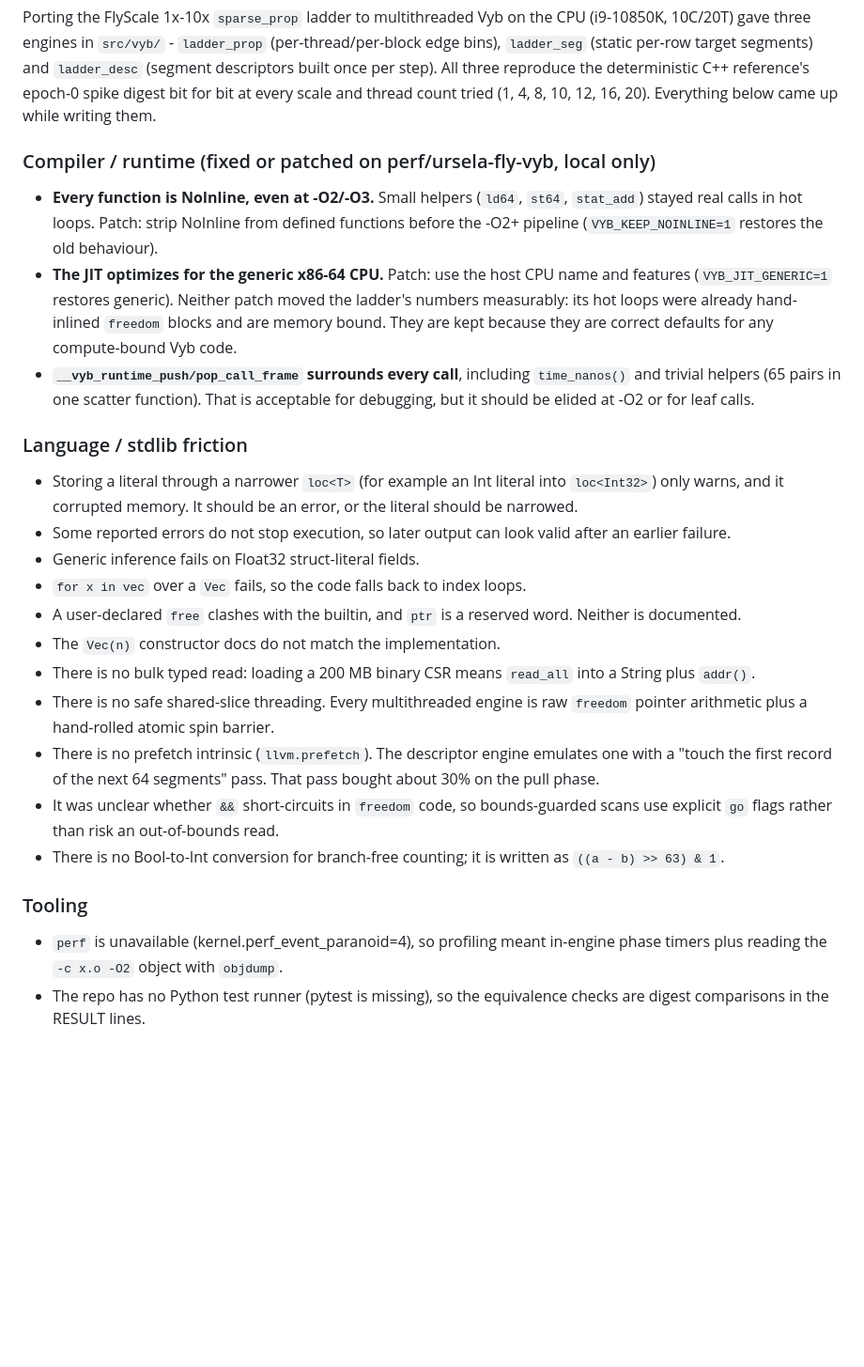
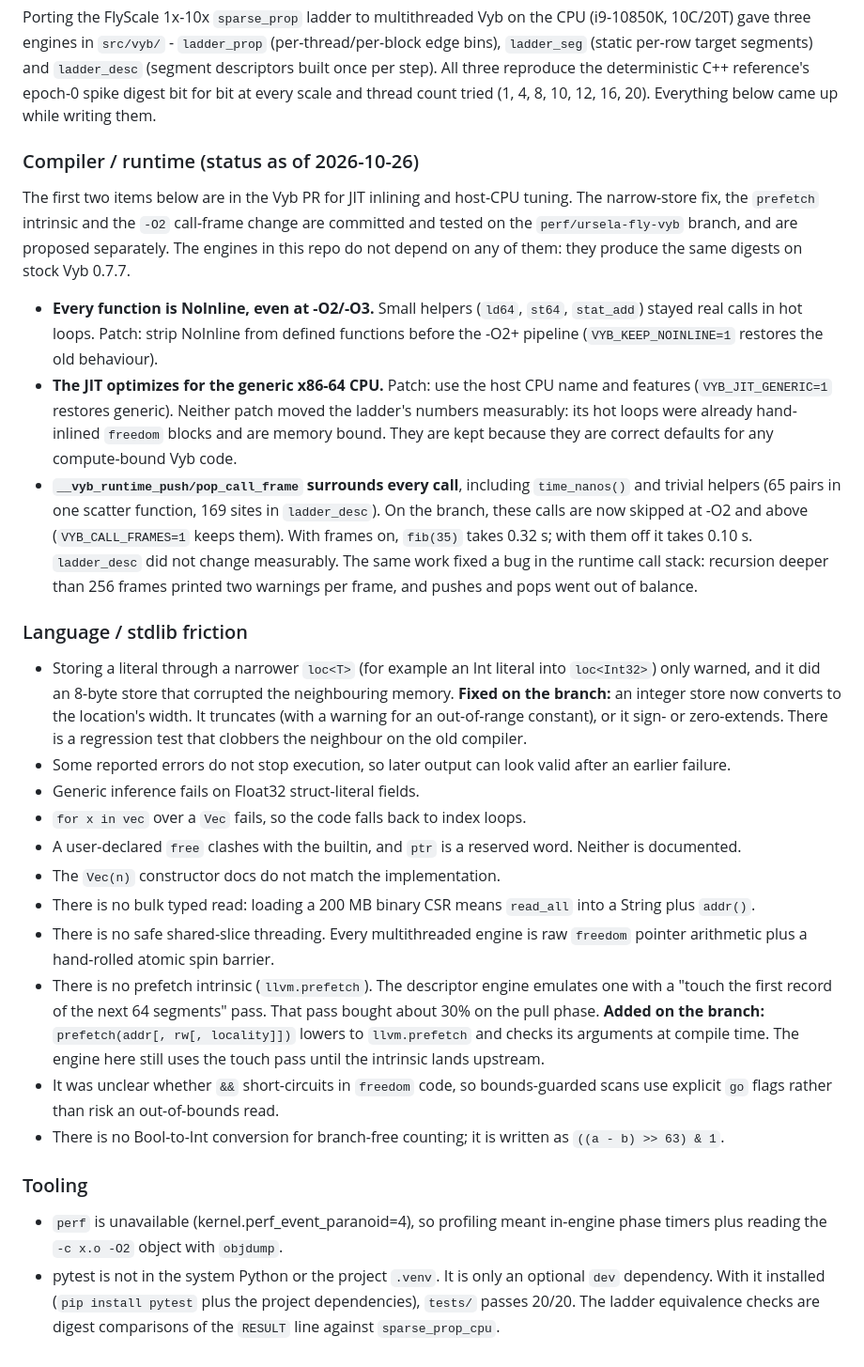
Before and after one commit to rickenator/VybFly, a Markdown page: docs/DOGFOODING.md, the part around the change. Shown at 94% size. Rendered like a GitHub page; blank space fills up the shorter version.

```diff
--- a/docs/DOGFOODING.md
+++ b/docs/DOGFOODING.md
@@ -51,7 +51,12 @@ gave three engines in `src/vyb/` - `ladder_prop` (per-thread/per-block edge bins
 three reproduce the deterministic C++ reference's epoch-0 spike digest bit for bit at every scale and
 thread count tried (1, 4, 8, 10, 12, 16, 20). Everything below came up while writing them.
 
-### Compiler / runtime (fixed or patched on perf/ursela-fly-vyb, local only)
+### Compiler / runtime (status as of 2026-10-26)
+
+The first two items below are in the Vyb PR for JIT inlining and host-CPU tuning. The
+narrow-store fix, the `prefetch` intrinsic and the `-O2` call-frame change are committed and
+tested on the `perf/ursela-fly-vyb` branch, and are proposed separately. The engines in this
+repo do not depend on any of them: they produce the same digests on stock Vyb 0.7.7.
 
 - **Every function is NoInline, even at -O2/-O3.** Small helpers (`ld64`, `st64`, `stat_add`) stayed
   real calls in hot loops. Patch: strip NoInline from defined functions before the -O2+ pipeline
@@ -61,13 +66,19 @@ thread count tried (1, 4, 8, 10, 12, 16, 20). Everything below came up while wri
   hot loops were already hand-inlined `freedom` blocks and are memory bound. They are kept because
   they are correct defaults for any compute-bound Vyb code.
 - **`__vyb_runtime_push/pop_call_frame` surrounds every call**, including `time_nanos()` and trivial
-  helpers (65 pairs in one scatter function). That is acceptable for debugging, but it should be
-  elided at -O2 or for leaf calls.
+  helpers (65 pairs in one scatter function, 169 sites in `ladder_desc`). On the branch, these calls
+  are now skipped at -O2 and above (`VYB_CALL_FRAMES=1` keeps them). With frames on, `fib(35)` takes
+  0.32 s; with them off it takes 0.10 s. `ladder_desc` did not change measurably. The same work fixed
+  a bug in the runtime call stack: recursion deeper than 256 frames printed two warnings per frame,
+  and pushes and pops went out of balance.
 
 ### Language / stdlib friction
 
 - Storing a literal through a narrower `loc<T>` (for example an Int literal into `loc<Int32>`) only
-  warns, and it corrupted memory. It should be an error, or the literal should be narrowed.
+  warned, and it did an 8-byte store that corrupted the neighbouring memory. **Fixed on the branch:**
+  an integer store now converts to the location's width. It truncates (with a warning for an
+  out-of-range constant), or it sign- or zero-extends. There is a regression test that clobbers the
+  neighbour on the old compiler.
 - Some reported errors do not stop execution, so later output can look valid after an earlier failure.
 - Generic inference fails on Float32 struct-literal fields.
 - `for x in vec` over a `Vec` fails, so the code falls back to index loops.
@@ -78,6 +89,9 @@ thread count tried (1, 4, 8, 10, 12, 16, 20). Everything below came up while wri
   arithmetic plus a hand-rolled atomic spin barrier.
 - There is no prefetch intrinsic (`llvm.prefetch`). The descriptor engine emulates one with a
   "touch the first record of the next 64 segments" pass. That pass bought about 30% on the pull phase.
+  **Added on the branch:** `prefetch(addr[, rw[, locality]])` lowers to `llvm.prefetch` and checks
+  its arguments at compile time. The engine here still uses the touch pass until the intrinsic
+  lands upstream.
 - It was unclear whether `&&` short-circuits in `freedom` code, so bounds-guarded scans use explicit
   `go` flags rather than risk an out-of-bounds read.
 - There is no Bool-to-Int conversion for branch-free counting; it is written as `((a - b) >> 63) & 1`.
@@ -86,5 +100,7 @@ thread count tried (1, 4, 8, 10, 12, 16, 20). Everything below came up while wri
 
 - `perf` is unavailable (kernel.perf_event_paranoid=4), so profiling meant in-engine phase timers
   plus reading the `-c x.o -O2` object with `objdump`.
-- The repo has no Python test runner (pytest is missing), so the equivalence checks are digest
-  comparisons in the RESULT lines.
+- pytest is not in the system Python or the project `.venv`. It is only an optional `dev`
+  dependency. With it installed (`pip install pytest` plus the project dependencies), `tests/`
+  passes 20/20. The ladder equivalence checks are digest comparisons of the `RESULT` line against
+  `sparse_prop_cpu`.
```
Also changed, not shown: README.md (+46 -0 lines).
